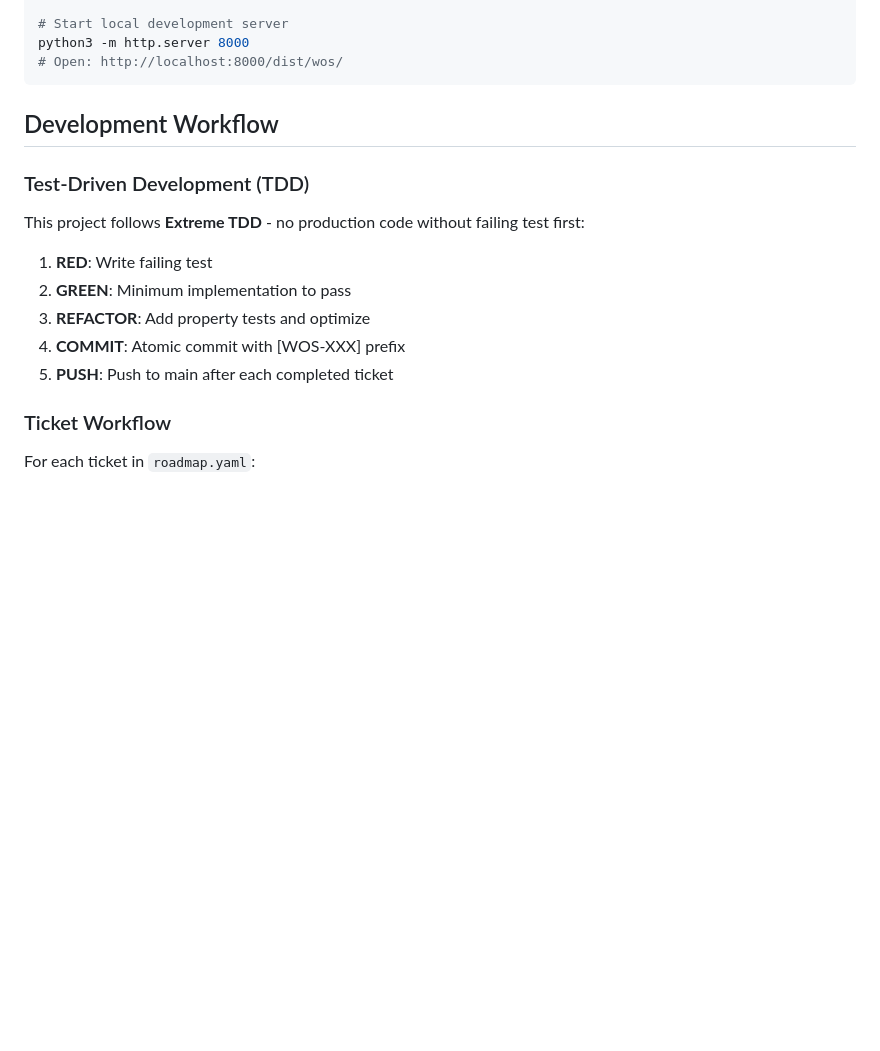
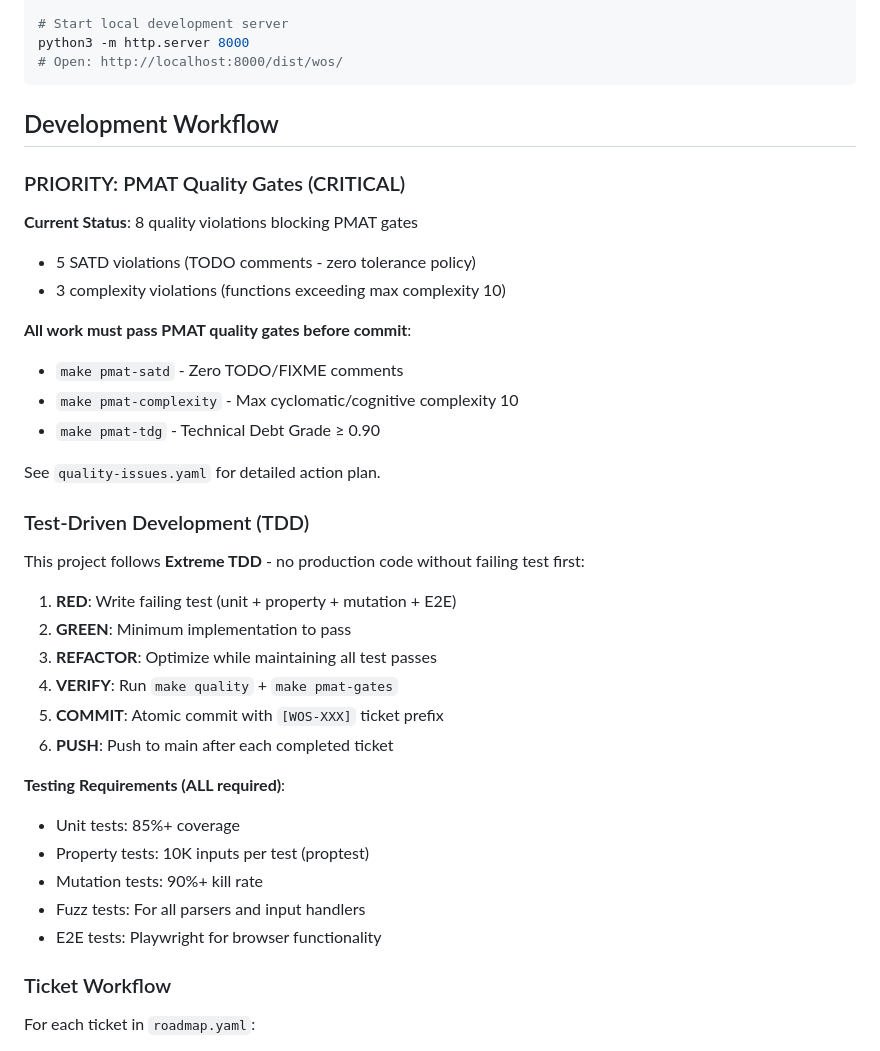
Before and after one commit to paiml/wos, a Markdown page: CLAUDE.md, the part around the change. Drawn GitHub-style; blank space fills up the shorter version.

Commit message:
docs(pmat): Update CLAUDE.md with PMAT quality gate priority
- Add PMAT quality gates as critical priority
- Document 8 quality violations blocking gates
- Update TDD workflow to include all testing requirements
- Emphasize extreme TDD with unit+property+mutation+fuzz+E2E tests

```diff
--- a/CLAUDE.md
+++ b/CLAUDE.md
@@ -43,14 +43,34 @@ python3 -m http.server 8000
 
 ## Development Workflow
 
+### PRIORITY: PMAT Quality Gates (CRITICAL)
+**Current Status**: 8 quality violations blocking PMAT gates
+- 5 SATD violations (TODO comments - zero tolerance policy)
+- 3 complexity violations (functions exceeding max complexity 10)
+
+**All work must pass PMAT quality gates before commit**:
+- `make pmat-satd` - Zero TODO/FIXME comments
+- `make pmat-complexity` - Max cyclomatic/cognitive complexity 10
+- `make pmat-tdg` - Technical Debt Grade ≥ 0.90
+
+See `quality-issues.yaml` for detailed action plan.
+
 ### Test-Driven Development (TDD)
 This project follows **Extreme TDD** - no production code without failing test first:
 
-1. **RED**: Write failing test
+1. **RED**: Write failing test (unit + property + mutation + E2E)
 2. **GREEN**: Minimum implementation to pass
-3. **REFACTOR**: Add property tests and optimize
-4. **COMMIT**: Atomic commit with [WOS-XXX] prefix
-5. **PUSH**: Push to main after each completed ticket
+3. **REFACTOR**: Optimize while maintaining all test passes
+4. **VERIFY**: Run `make quality` + `make pmat-gates`
+5. **COMMIT**: Atomic commit with `[WOS-XXX]` ticket prefix
+6. **PUSH**: Push to main after each completed ticket
+
+**Testing Requirements (ALL required)**:
+- Unit tests: 85%+ coverage
+- Property tests: 10K inputs per test (proptest)
+- Mutation tests: 90%+ kill rate
+- Fuzz tests: For all parsers and input handlers
+- E2E tests: Playwright for browser functionality
 
 ### Ticket Workflow
 
```
